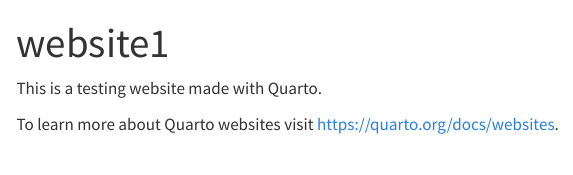
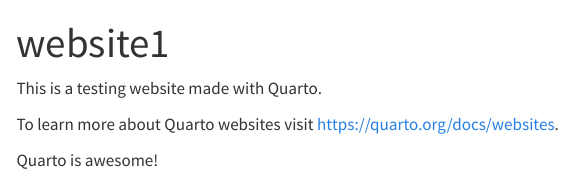
Before and after one commit to rujipata/website1, a Quarto document (index.qmd): the page in a window 1100 px wide, from its top. Rendered offline with R 4.5, knitr and Pandoc in place of Quarto, with nearby package versions; menus at the side of the page are left out.

Commit message:
minor 2nd change in index.qmd

```diff
--- a/index.qmd
+++ b/index.qmd
@@ -5,3 +5,5 @@
 This is a testing website made with Quarto.
 
 To learn more about Quarto websites visit <https://quarto.org/docs/websites>.
+
+Quarto is awesome!
```
Also changed, not shown: .quarto/idx/index.qmd.json, docs/search.json, 2 other files.
